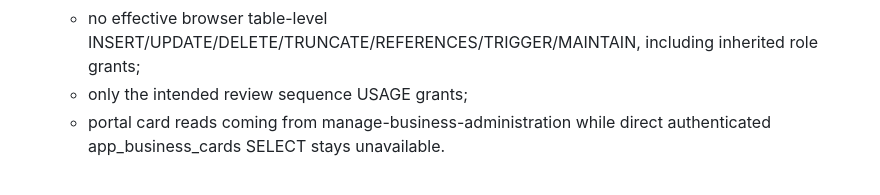
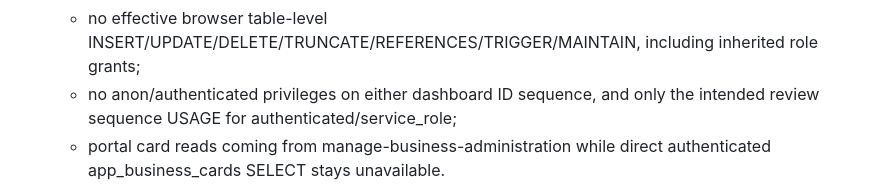
Before and after one commit to dariobarrii/Restaurantes-preview, a Markdown page: supabase/security-test/POSTGRES_MIGRATION_VALIDATION.md, the part around the change. GitHub-like rendering.

Commit message:
Document both dashboard sequence ACL checks

```diff
--- a/supabase/security-test/POSTGRES_MIGRATION_VALIDATION.md
+++ b/supabase/security-test/POSTGRES_MIGRATION_VALIDATION.md
@@ -86,7 +86,7 @@ Run from PowerShell. Set the staging connection URL only in the current process
    - sequence owner matching table owner, non-cycling configuration, range and next value beyond existing IDs;
    - authenticated having only profile full_name UPDATE and review snapshot INSERT on business_id, platform, review_count;
    - no effective browser table-level INSERT/UPDATE/DELETE/TRUNCATE/REFERENCES/TRIGGER/MAINTAIN, including inherited role grants;
-   - only the intended review sequence USAGE grants;
+   - no anon/authenticated privileges on either dashboard ID sequence, and only the intended review sequence USAGE for authenticated/service_role;
    - portal card reads coming from manage-business-administration while direct authenticated app_business_cards SELECT stays unavailable.
 
 7. Record the exact PostgreSQL server version, both migration pass results, any warnings, and the generated local catalog outputs. Do not label this SQL validation passed based on source inspection or a nonmatching local server.
```
